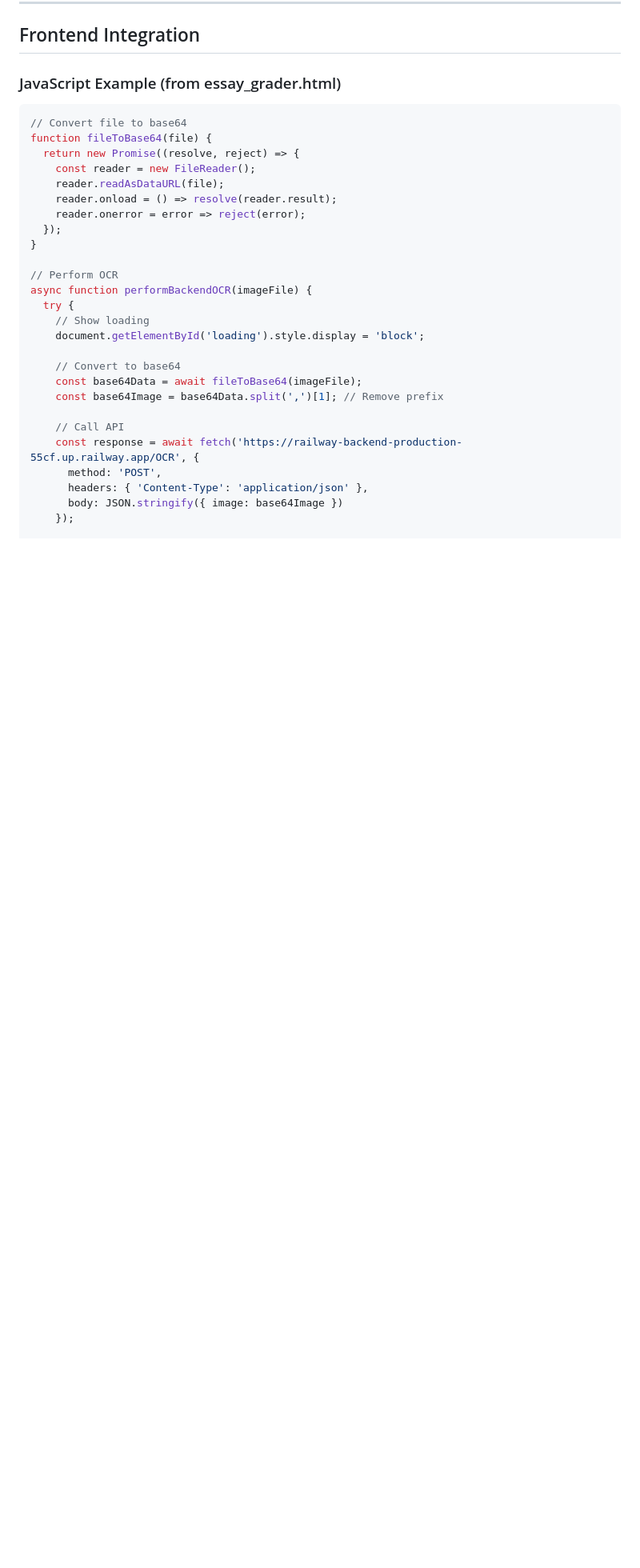
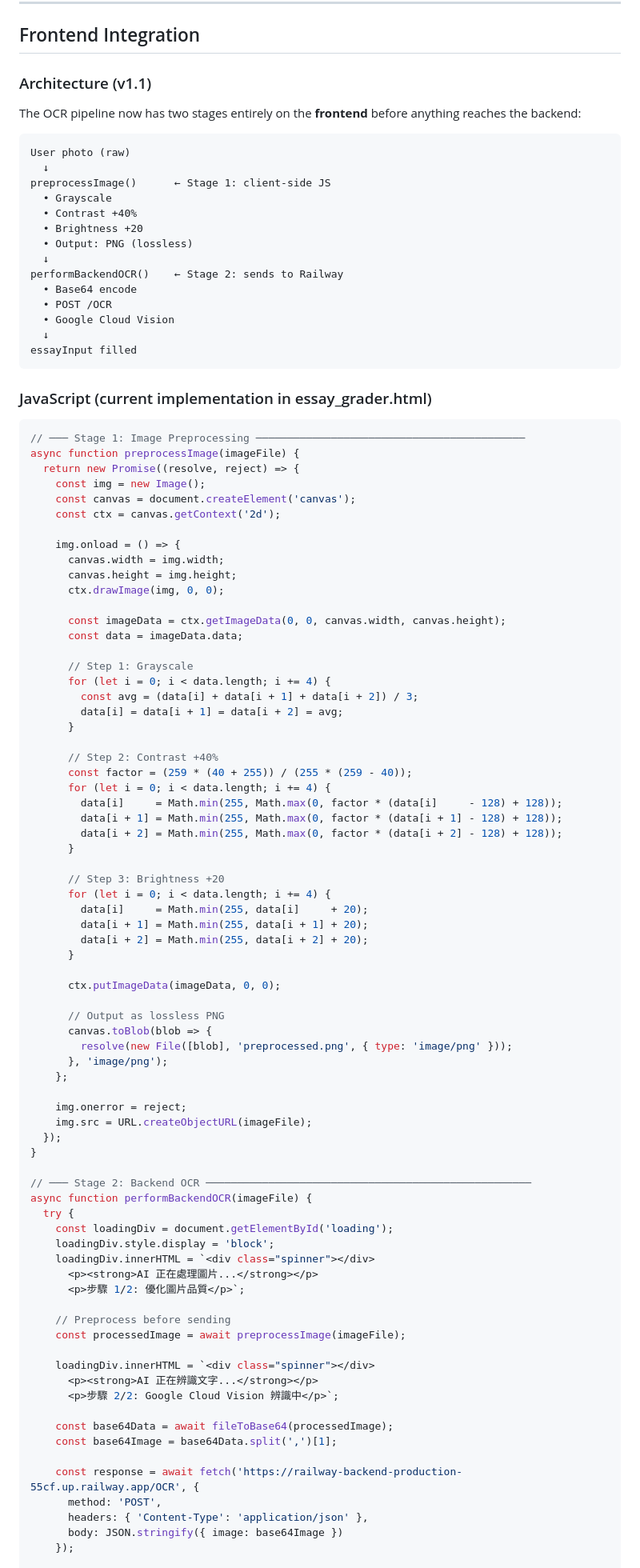
Before and after one commit to kniph/kniph.github.io, a Markdown page: skills/SK-004-ocr-handwriting.skill.md, the part around one of its changes. Shown at 80% size. Drawn GitHub-style; blank space fills up the shorter version.

````diff
--- a/skills/SK-004-ocr-handwriting.skill.md
+++ b/skills/SK-004-ocr-handwriting.skill.md
@@ -84,30 +88,98 @@ curl -X POST https://railway-backend-production-55cf.up.railway.app/OCR \
 
 ## Frontend Integration
 
-### JavaScript Example (from essay_grader.html)
+### Architecture (v1.1)
+
+The OCR pipeline now has two stages entirely on the **frontend** before anything reaches the backend:
+
+```
+User photo (raw)
+  ↓
+preprocessImage()      ← Stage 1: client-side JS
+  • Grayscale
+  • Contrast +40%
+  • Brightness +20
+  • Output: PNG (lossless)
+  ↓
+performBackendOCR()    ← Stage 2: sends to Railway
+  • Base64 encode
+  • POST /OCR
+  • Google Cloud Vision
+  ↓
+essayInput filled
+```
+
+### JavaScript (current implementation in essay_grader.html)
 
 ```javascript
-// Convert file to base64
-function fileToBase64(file) {
+// ─── Stage 1: Image Preprocessing ───────────────────────────────────────────
+async function preprocessImage(imageFile) {
   return new Promise((resolve, reject) => {
-    const reader = new FileReader();
-    reader.readAsDataURL(file);
-    reader.onload = () => resolve(reader.result);
-    reader.onerror = error => reject(error);
+    const img = new Image();
+    const canvas = document.createElement('canvas');
+    const ctx = canvas.getContext('2d');
+
+    img.onload = () => {
+      canvas.width = img.width;
+      canvas.height = img.height;
+      ctx.drawImage(img, 0, 0);
+
+      const imageData = ctx.getImageData(0, 0, canvas.width, canvas.height);
+      const data = imageData.data;
+
+      // Step 1: Grayscale
+      for (let i = 0; i < data.length; i += 4) {
+        const avg = (data[i] + data[i + 1] + data[i + 2]) / 3;
+        data[i] = data[i + 1] = data[i + 2] = avg;
+      }
+
+      // Step 2: Contrast +40%
+      const factor = (259 * (40 + 255)) / (255 * (259 - 40));
+      for (let i = 0; i < data.length; i += 4) {
+        data[i]     = Math.min(255, Math.max(0, factor * (data[i]     - 128) + 128));
+        data[i + 1] = Math.min(255, Math.max(0, factor * (data[i + 1] - 128) + 128));
+        data[i + 2] = Math.min(255, Math.max(0, factor * (data[i + 2] - 128) + 128));
+      }
+
+      // Step 3: Brightness +20
+      for (let i = 0; i < data.length; i += 4) {
+        data[i]     = Math.min(255, data[i]     + 20);
+        data[i + 1] = Math.min(255, data[i + 1] + 20);
+        data[i + 2] = Math.min(255, data[i + 2] + 20);
+      }
+
+      ctx.putImageData(imageData, 0, 0);
+
+      // Output as lossless PNG
+      canvas.toBlob(blob => {
+        resolve(new File([blob], 'preprocessed.png', { type: 'image/png' }));
+      }, 'image/png');
+    };
+
+    img.onerror = reject;
+    img.src = URL.createObjectURL(imageFile);
   });
 }
 
-// Perform OCR
+// ─── Stage 2: Backend OCR ────────────────────────────────────────────────────
 async function performBackendOCR(imageFile) {
   try {
-    // Show loading
-    document.getElementById('loading').style.display = 'block';
+    const loadingDiv = document.getElementById('loading');
+    loadingDiv.style.display = 'block';
+    loadingDiv.innerHTML = `<div class="spinner"></div>
+      <p><strong>AI 正在處理圖片...</strong></p>
+      <p>步驟 1/2: 優化圖片品質</p>`;
 
-    // Convert to base64
-    const base64Data = await fileToBase64(imageFile);
-    const base64Image = base64Data.split(',')[1]; // Remove prefix
+    // Preprocess before sending
+    const processedImage = await preprocessImage(imageFile);
 
-    // Call API
+    loadingDiv.innerHTML = `<div class="spinner"></div>
+      <p><strong>AI 正在辨識文字...</strong></p>
+      <p>步驟 2/2: Google Cloud Vision 辨識中</p>`;
+
+    const base64Data = await fileToBase64(processedImage);
+    const base64Image = base64Data.split(',')[1];
+
     const response = await fetch('https://railway-backend-production-55cf.up.railway.app/OCR', {
       method: 'POST',
       headers: { 'Content-Type': 'application/json' },
````
Also changed, not shown: other parts of skills/SK-004-ocr-handwriting.skill.md (+62 -31 lines).
